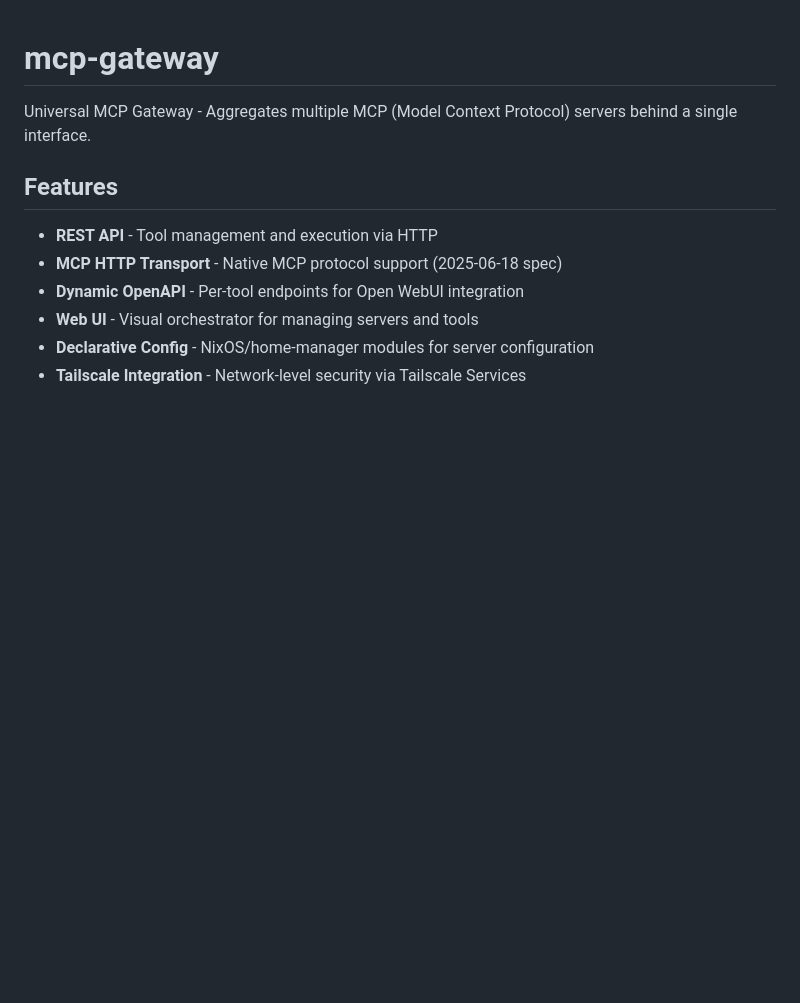
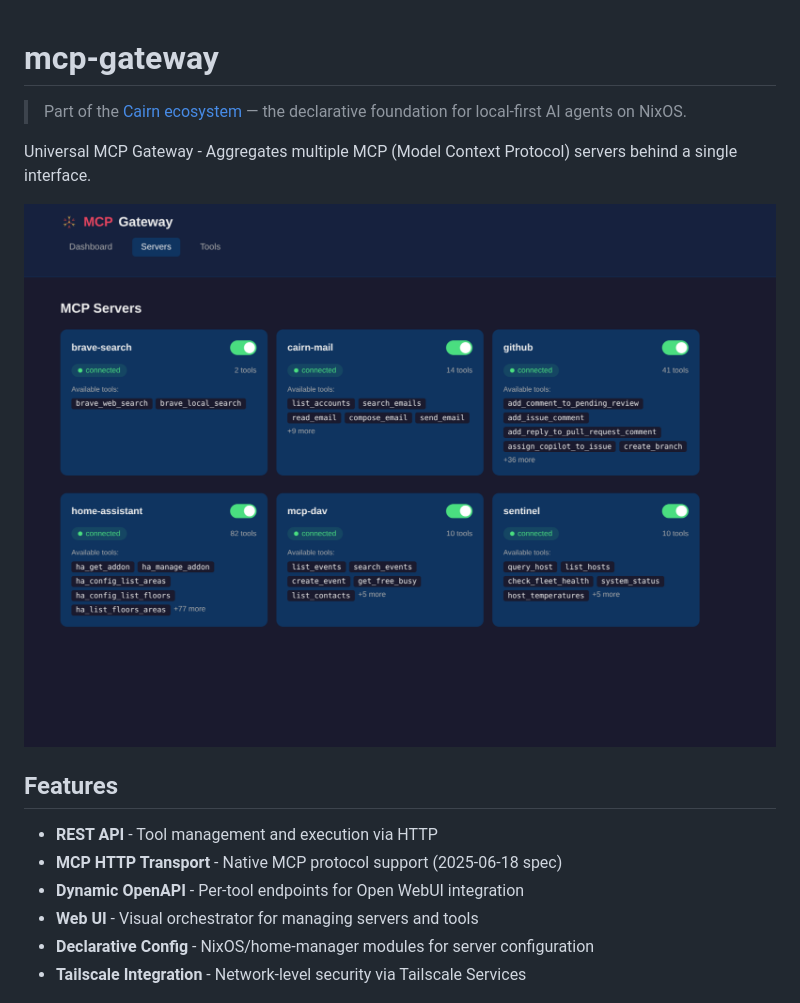
Before and after one commit to kcalvelli/mcp-gateway, a Markdown page: README.md, the part around the change. GitHub-like rendering; pictures changed too: docs/images/servers.png (added); blank space fills up the shorter version.

Commit message:
docs: add Cairn ecosystem tagline and Web UI screenshots to README
Grok flagged that the repo description still mentioned OAuth2 while the
README is Tailscale all the way down — fixed the description separately
via gh, and while in the README added a Cairn ecosystem blockquote up
top plus a hero shot of the Servers view. Dashboard and Tools shots are
parked in docs/images/ for later.

Co-Authored-By: Claude Opus 4.7 (1M context) <noreply@anthropic.com>

```diff
--- a/README.md
+++ b/README.md
@@ -1,6 +1,10 @@
 # mcp-gateway
 
+> Part of the [Cairn ecosystem](https://github.com/kcalvelli/cairn) — the declarative foundation for local-first AI agents on NixOS.
+
 Universal MCP Gateway - Aggregates multiple MCP (Model Context Protocol) servers behind a single interface.
+
+![MCP Gateway — Servers view](docs/images/servers.png)
 
 ## Features
 
```
Also changed, not shown: docs/images/dashboard.png (added), docs/images/tools.png (added).
